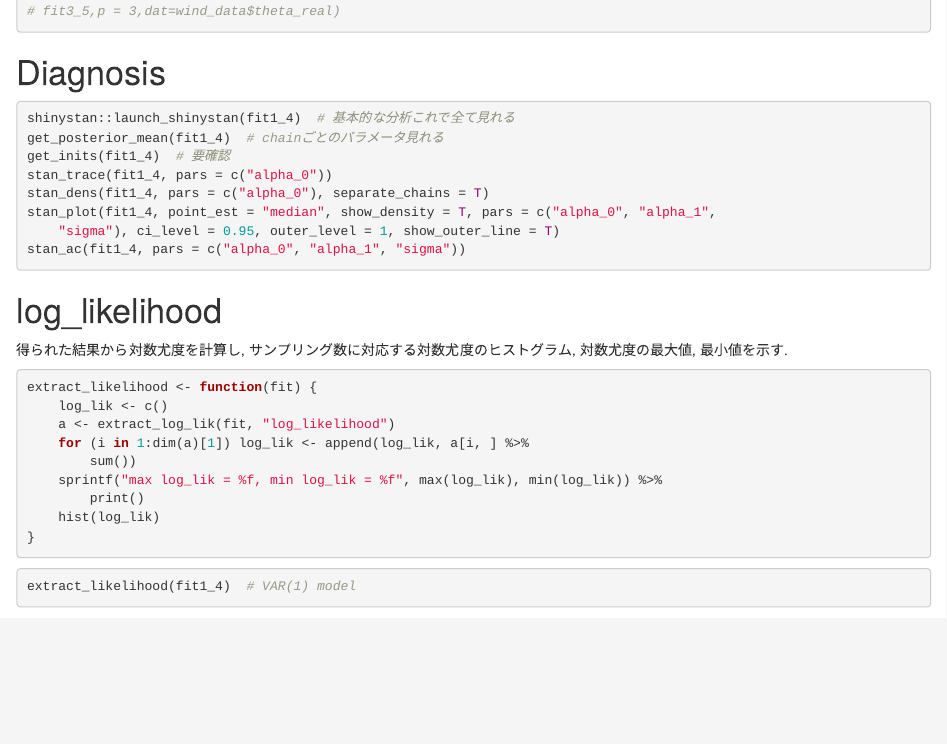
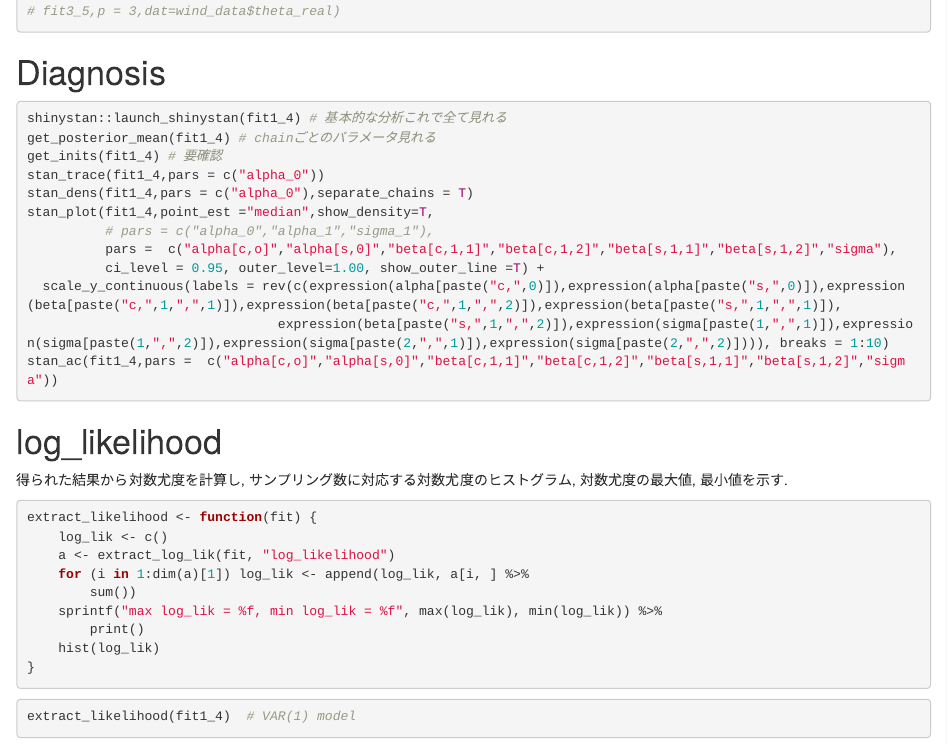
Before and after one commit to takuto0831/Circular_State_Space, an R Markdown document (circular_reg_stan.Rmd): the page in a window 1100 px wide, from 6680 px down. Rendered offline with R 4.5, knitr and Pandoc, with nearby package versions; some code elsewhere in the file could not run offline.

Commit message:
stan 可視化変更

````diff
--- a/circular_reg_stan.Rmd
+++ b/circular_reg_stan.Rmd
@@ -323,9 +323,13 @@ get_posterior_mean(fit1_4) # chainごとのパラメータ見れる
 get_inits(fit1_4) # 要確認
 stan_trace(fit1_4,pars = c("alpha_0"))
 stan_dens(fit1_4,pars = c("alpha_0"),separate_chains = T)
-stan_plot(fit1_4,point_est ="median",show_density=T,pars =  c("alpha_0","alpha_1","sigma"),
-          ci_level = 0.95, outer_level=1.00, show_outer_line =T)
-stan_ac(fit1_4,pars =  c("alpha_0","alpha_1","sigma"))
+stan_plot(fit1_4,point_est ="median",show_density=T,
+          # pars = c("alpha_0","alpha_1","sigma_1"),
+          pars =  c("alpha[c,o]","alpha[s,0]","beta[c,1,1]","beta[c,1,2]","beta[s,1,1]","beta[s,1,2]","sigma"),
+          ci_level = 0.95, outer_level=1.00, show_outer_line =T) +
+  scale_y_continuous(labels = rev(c(expression(alpha[paste("c,",0)]),expression(alpha[paste("s,",0)]),expression(beta[paste("c,",1,",",1)]),expression(beta[paste("c,",1,",",2)]),expression(beta[paste("s,",1,",",1)]),
+                                expression(beta[paste("s,",1,",",2)]),expression(sigma[paste(1,",",1)]),expression(sigma[paste(1,",",2)]),expression(sigma[paste(2,",",1)]),expression(sigma[paste(2,",",2)]))), breaks = 1:10)
+stan_ac(fit1_4,pars =  c("alpha[c,o]","alpha[s,0]","beta[c,1,1]","beta[c,1,2]","beta[s,1,1]","beta[s,1,2]","sigma"))
 ```
 
 # log_likelihood
````
